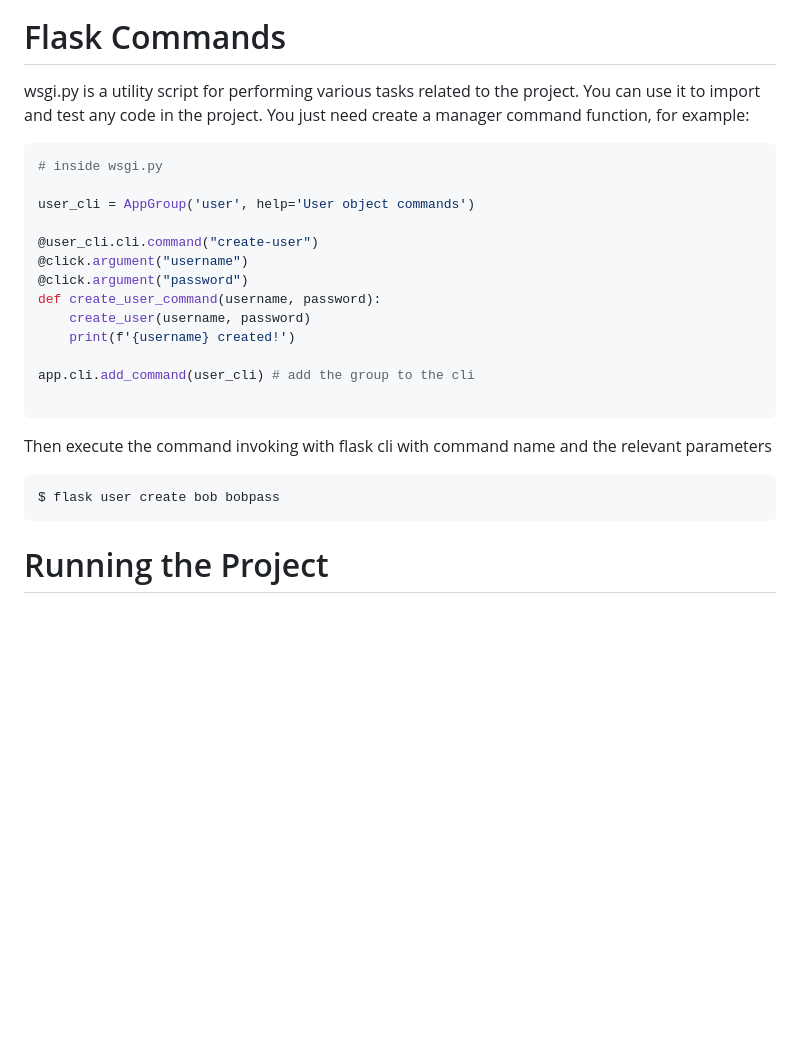
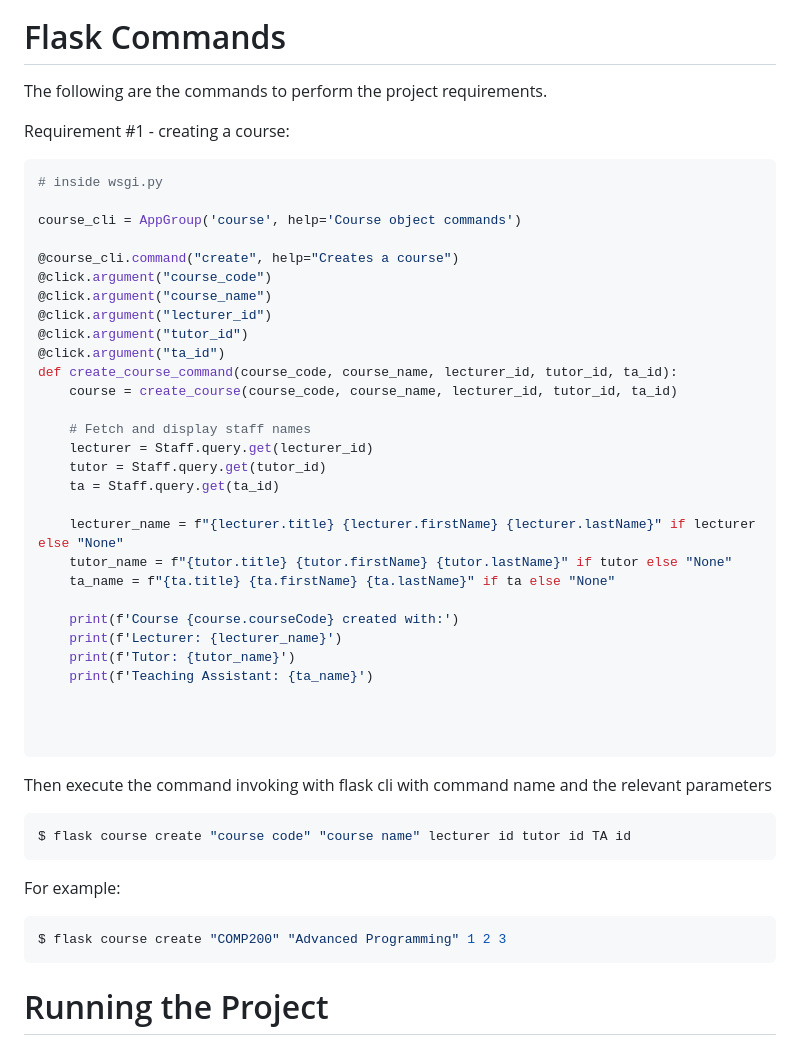
Before and after one commit to The-Moo-Dengs-COMP-3613/StaffAllocationProject, a Markdown page: readme.md, the part around the change. Rendered like a GitHub page; blank space fills up the shorter version.

````diff
--- a/readme.md
+++ b/readme.md
@@ -61,31 +61,53 @@ in configuration information via environment tab of your render project's dashbo
 
 # Flask Commands
 
-wsgi.py is a utility script for performing various tasks related to the project. You can use it to import and test any code in the project.
-You just need create a manager command function, for example:
+The following are the commands to perform the project requirements.
+
+Requirement #1 - creating a course:
 
 ```python
 # inside wsgi.py
 
-user_cli = AppGroup('user', help='User object commands')
+course_cli = AppGroup('course', help='Course object commands')
 
-@user_cli.cli.command("create-user")
-@click.argument("username")
-@click.argument("password")
-def create_user_command(username, password):
-    create_user(username, password)
-    print(f'{username} created!')
+@course_cli.command("create", help="Creates a course")
+@click.argument("course_code")
+@click.argument("course_name")
+@click.argument("lecturer_id")
+@click.argument("tutor_id")
+@click.argument("ta_id")
+def create_course_command(course_code, course_name, lecturer_id, tutor_id, ta_id):
+    course = create_course(course_code, course_name, lecturer_id, tutor_id, ta_id)
 
-app.cli.add_command(user_cli) # add the group to the cli
+    # Fetch and display staff names
+    lecturer = Staff.query.get(lecturer_id)
+    tutor = Staff.query.get(tutor_id)
+    ta = Staff.query.get(ta_id)
+
+    lecturer_name = f"{lecturer.title} {lecturer.firstName} {lecturer.lastName}" if lecturer else "None"
+    tutor_name = f"{tutor.title} {tutor.firstName} {tutor.lastName}" if tutor else "None"
+    ta_name = f"{ta.title} {ta.firstName} {ta.lastName}" if ta else "None"
+
+    print(f'Course {course.courseCode} created with:')
+    print(f'Lecturer: {lecturer_name}')
+    print(f'Tutor: {tutor_name}')
+    print(f'Teaching Assistant: {ta_name}')
+
+
 
 ```
 
 Then execute the command invoking with flask cli with command name and the relevant parameters
 
 ```bash
-$ flask user create bob bobpass
+$ flask course create "course code" "course name" lecturer id tutor id TA id
 ```
 
+For example:
+
+```bash
+$ flask course create "COMP200" "Advanced Programming" 1 2 3
+```
 
 # Running the Project
 
````
